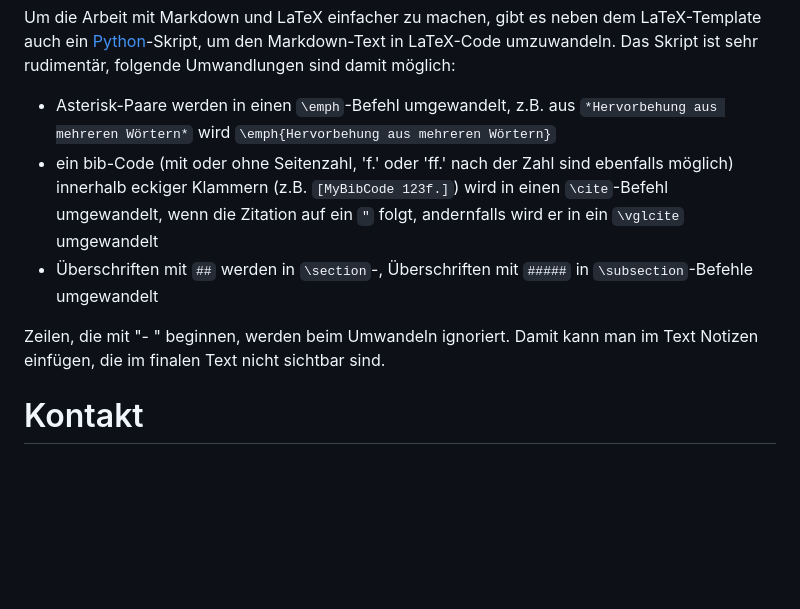
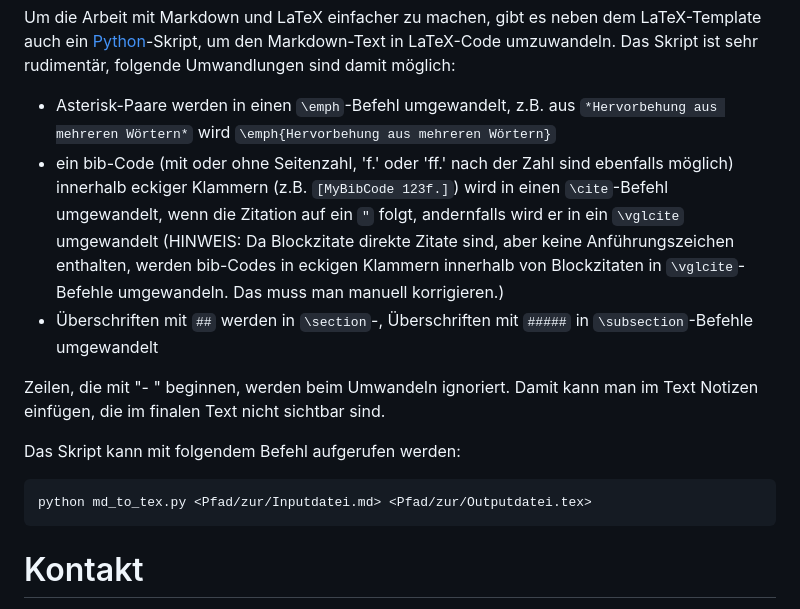
Before and after one commit to FrHorschig/latex-vorlage-philosophie-erfurt, a Markdown page: README.md, the part around the change. Drawn GitHub-style; blank space fills up the shorter version.

Commit message:
add example command to demonstrate script usage

````diff
--- a/README.md
+++ b/README.md
@@ -23,11 +23,16 @@ Mit [Markdown](https://www.markdownguide.org/cheat-sheet/) kann man sehr einfach
 
 Um die Arbeit mit Markdown und LaTeX einfacher zu machen, gibt es neben dem LaTeX-Template auch ein [Python](https://www.python.org/)-Skript, um den Markdown-Text in LaTeX-Code umzuwandeln. Das Skript ist sehr rudimentär, folgende Umwandlungen sind damit möglich:
 - Asterisk-Paare werden in einen `\emph`-Befehl umgewandelt, z.B. aus `*Hervorbehung aus mehreren Wörtern*` wird `\emph{Hervorbehung aus mehreren Wörtern}`
-- ein bib-Code (mit oder ohne Seitenzahl, 'f.' oder 'ff.' nach der Zahl sind ebenfalls möglich) innerhalb eckiger Klammern (z.B. `[MyBibCode 123f.]`) wird in einen `\cite`-Befehl umgewandelt, wenn die Zitation auf ein `"` folgt, andernfalls wird er in ein `\vglcite` umgewandelt
+- ein bib-Code (mit oder ohne Seitenzahl, 'f.' oder 'ff.' nach der Zahl sind ebenfalls möglich) innerhalb eckiger Klammern (z.B. `[MyBibCode 123f.]`) wird in einen `\cite`-Befehl umgewandelt, wenn die Zitation auf ein `"` folgt, andernfalls wird er in ein `\vglcite` umgewandelt (HINWEIS: Da Blockzitate direkte Zitate sind, aber keine Anführungszeichen enthalten, werden bib-Codes in eckigen Klammern innerhalb von Blockzitaten in `\vglcite`-Befehle umgewandeln. Das muss man manuell korrigieren.)
 - Überschriften mit `##` werden in `\section`-, Überschriften mit `#####` in `\subsection`-Befehle umgewandelt
 
 Zeilen, die mit "- " beginnen, werden beim Umwandeln ignoriert. Damit kann man im Text Notizen einfügen, die im finalen Text nicht sichtbar sind.
 
+Das Skript kann mit folgendem Befehl aufgerufen werden:
+```
+python md_to_tex.py <Pfad/zur/Inputdatei.md> <Pfad/zur/Outputdatei.tex>
+```
+
 # Kontakt
 
 Für Verbesserungsvorschläge einfach einen Pull Request erstellen oder eine [E-Mail](mailto:frhorschig@mailbox.org) schreiben.
````
